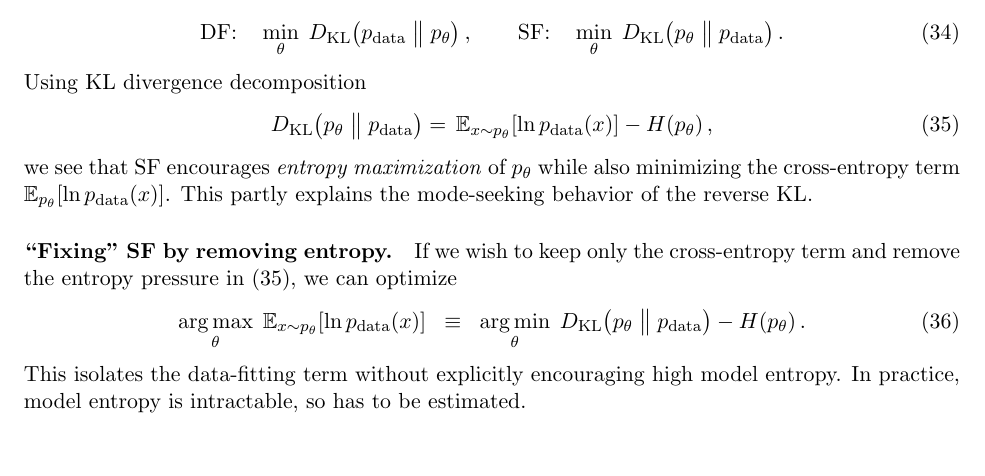
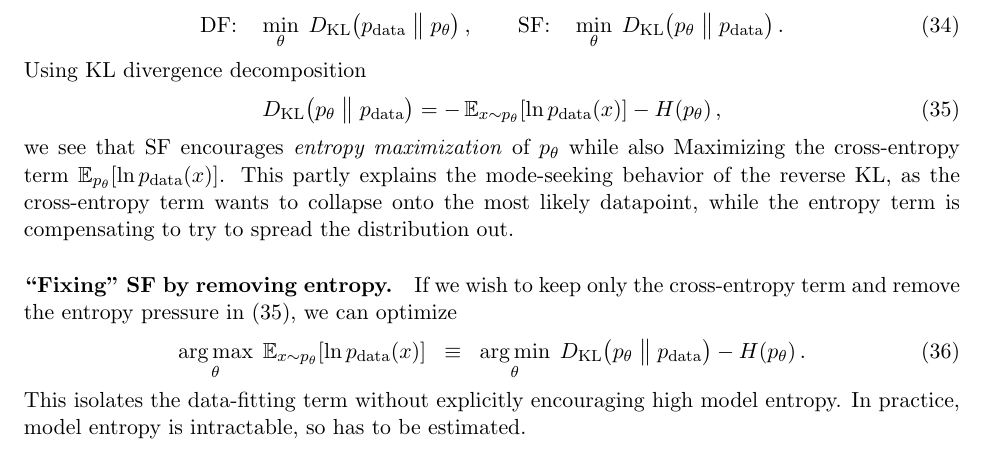
Before and after one commit to Clamepending/misc, a LaTeX document (DF SF proof/dfsf.tex): part of page 6 of 6, cut so that both start at the same text. Compiled offline with pdfLaTeX.

Commit message:
sign mistake

```diff
--- a/DF SF proof/dfsf.tex
+++ b/DF SF proof/dfsf.tex
@@ -370,14 +370,14 @@ through the two KL directions:
 Using KL divergence decomposition
 \begin{align}
 D_{\mathrm{KL}}\!\left(p_\theta\;\big\|\;p_{\text{data}}\right)
-= \,\mathbb{E}_{x\sim p_\theta}\!\left[\ln p_{\text{data}}(x)\right]
+= -\,\mathbb{E}_{x\sim p_\theta}\!\left[\ln p_{\text{data}}(x)\right]
 - H\!\left(p_\theta\right),
 \label{eq:rkl-entropy}
 \end{align}
 we see that SF encourages \emph{entropy maximization} of $p_\theta$ while
-also minimizing the cross-entropy term $\mathbb{E}_{p_\theta}[\ln
+also Maximizing the cross-entropy term $\mathbb{E}_{p_\theta}[\ln
 p_{\text{data}}(x)]$. This partly explains the mode-seeking behavior of the
-reverse KL.
+reverse KL, as the cross-entropy term wants to collapse onto the most likely datapoint, while the entropy term is compensating to try to spread the distribution out.
 
 \paragraph{``Fixing'' SF by removing entropy.}
 If we wish to keep only the cross-entropy term and remove the entropy
```
Also changed, not shown: DF SF proof/dfsf.pdf, 3 other files.
